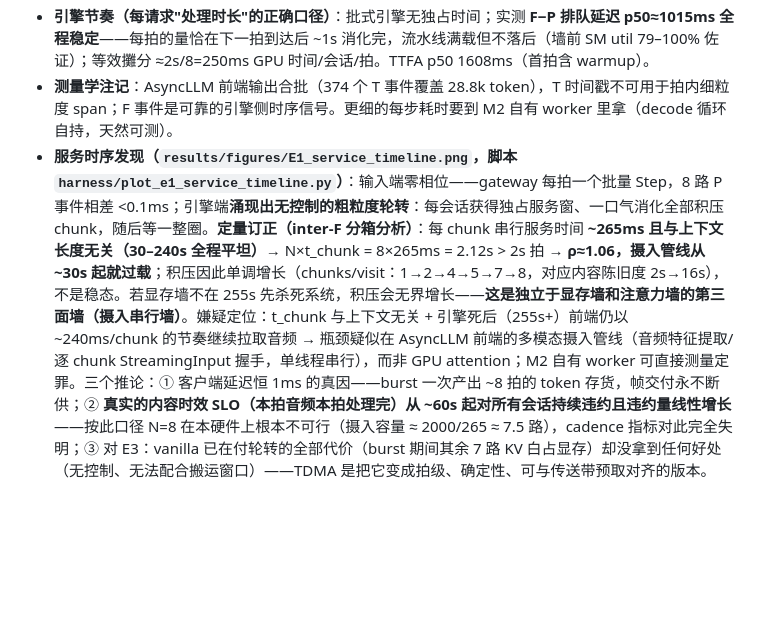
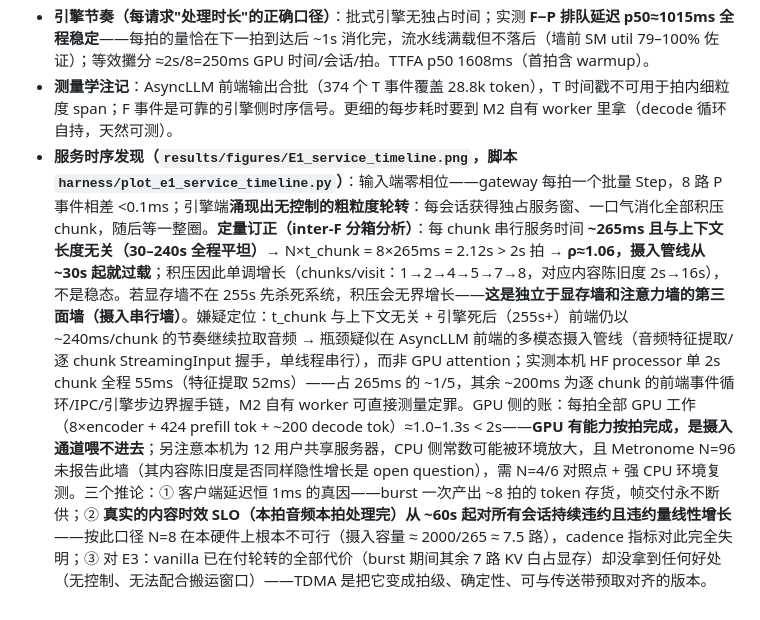
Before and after one commit to xyliax/omni-anything, a Markdown page: PAPER-EXPERIMENTS.md, the part around the change. Rendered like a GitHub page; blank space fills up the shorter version.

Commit message:
Ingest-wall decomposition: HF processor 55ms/chunk measured, GPU budget ~1.2s/tick clears
The ~265ms serial per-chunk cost splits into 55ms mm processing (measured on
this host) + ~200ms per-chunk front-end/IPC/step-boundary handshake. GPU work
per tick fits the 2s budget with room; the ingest channel is the binding
constraint. Shared-host CPU caveat and Metronome-N=96 open question noted.

Co-Authored-By: Claude Fable 5 <noreply@anthropic.com>

```diff
--- a/PAPER-EXPERIMENTS.md
+++ b/PAPER-EXPERIMENTS.md
@@ -267,4 +267,4 @@ sliding window 就打了 FIX 5/6 两个内核 patch）。**主路线**：以 `me
 - **每会话显存轨迹**：严格线性，**每拍 +53 音频 token + ~25-29 生成 token ≈ 78 token/拍 = 4.4MB/拍（56KB/token，Qwen2.5-7B GQA 4KV头×128×28层）≈ 2.2MB/s/会话**；终态各持 9.1–9.8k token = 496–534MB，8 路合计 ~75k token ≈ 4.2GB。8×2.2MB/s 吃 4.2–4.7GB 池 ≈ 250s——t_wall 闭式再吻合。
 - **引擎节奏（每请求"处理时长"的正确口径）**：批式引擎无独占时间；实测 **F−P 排队延迟 p50≈1015ms 全程稳定**——每拍的量恰在下一拍到达后 ~1s 消化完，流水线满载但不落后（墙前 SM util 79–100% 佐证）；等效攤分 ≈2s/8=250ms GPU 时间/会话/拍。TTFA p50 1608ms（首拍含 warmup）。
 - **测量学注记**：AsyncLLM 前端输出合批（374 个 T 事件覆盖 28.8k token），T 时间戳不可用于拍内细粒度 span；F 事件是可靠的引擎侧时序信号。更细的每步耗时要到 M2 自有 worker 里拿（decode 循环自持，天然可测）。
-- **服务时序发现（`results/figures/E1_service_timeline.png`，脚本 `harness/plot_e1_service_timeline.py`）**：输入端零相位——gateway 每拍一个批量 Step，8 路 P 事件相差 <0.1ms；引擎端**涌现出无控制的粗粒度轮转**：每会话获得独占服务窗、一口气消化全部积压 chunk，随后等一整圈。**定量订正（inter-F 分箱分析）**：每 chunk 串行服务时间 **~265ms 且与上下文长度无关（30–240s 全程平坦）**→ N×t_chunk = 8×265ms = 2.12s > 2s 拍 → **ρ≈1.06，摄入管线从 ~30s 起就过载**；积压因此单调增长（chunks/visit：1→2→4→5→7→8，对应内容陈旧度 2s→16s），不是稳态。若显存墙不在 255s 先杀死系统，积压会无界增长——**这是独立于显存墙和注意力墙的第三面墙（摄入串行墙）**。嫌疑定位：t_chunk 与上下文无关 + 引擎死后（255s+）前端仍以 ~240ms/chunk 的节奏继续拉取音频 → 瓶颈疑似在 AsyncLLM 前端的多模态摄入管线（音频特征提取/逐 chunk StreamingInput 握手，单线程串行），而非 GPU attention；M2 自有 worker 可直接测量定罪。三个推论：① 客户端延迟恒 1ms 的真因——burst 一次产出 ~8 拍的 token 存货，帧交付永不断供；② **真实的内容时效 SLO（本拍音频本拍处理完）从 ~60s 起对所有会话持续违约且违约量线性增长**——按此口径 N=8 在本硬件上根本不可行（摄入容量 ≈ 2000/265 ≈ 7.5 路），cadence 指标对此完全失明；③ 对 E3：vanilla 已在付轮转的全部代价（burst 期间其余 7 路 KV 白占显存）却没拿到任何好处（无控制、无法配合搬运窗口）——TDMA 是把它变成拍级、确定性、可与传送带预取对齐的版本。
+- **服务时序发现（`results/figures/E1_service_timeline.png`，脚本 `harness/plot_e1_service_timeline.py`）**：输入端零相位——gateway 每拍一个批量 Step，8 路 P 事件相差 <0.1ms；引擎端**涌现出无控制的粗粒度轮转**：每会话获得独占服务窗、一口气消化全部积压 chunk，随后等一整圈。**定量订正（inter-F 分箱分析）**：每 chunk 串行服务时间 **~265ms 且与上下文长度无关（30–240s 全程平坦）**→ N×t_chunk = 8×265ms = 2.12s > 2s 拍 → **ρ≈1.06，摄入管线从 ~30s 起就过载**；积压因此单调增长（chunks/visit：1→2→4→5→7→8，对应内容陈旧度 2s→16s），不是稳态。若显存墙不在 255s 先杀死系统，积压会无界增长——**这是独立于显存墙和注意力墙的第三面墙（摄入串行墙）**。嫌疑定位：t_chunk 与上下文无关 + 引擎死后（255s+）前端仍以 ~240ms/chunk 的节奏继续拉取音频 → 瓶颈疑似在 AsyncLLM 前端的多模态摄入管线（音频特征提取/逐 chunk StreamingInput 握手，单线程串行），而非 GPU attention；实测本机 HF processor 单 2s chunk 全程 55ms（特征提取 52ms）——占 265ms 的 ~1/5，其余 ~200ms 为逐 chunk 的前端事件循环/IPC/引擎步边界握手链，M2 自有 worker 可直接测量定罪。GPU 侧的账：每拍全部 GPU 工作（8×encoder + 424 prefill tok + ~200 decode tok）≈1.0–1.3s < 2s——**GPU 有能力按拍完成，是摄入通道喂不进去**；另注意本机为 12 用户共享服务器，CPU 侧常数可能被环境放大，且 Metronome N=96 未报告此墙（其内容陈旧度是否同样隐性增长是 open question），需 N=4/6 对照点 + 强 CPU 环境复测。三个推论：① 客户端延迟恒 1ms 的真因——burst 一次产出 ~8 拍的 token 存货，帧交付永不断供；② **真实的内容时效 SLO（本拍音频本拍处理完）从 ~60s 起对所有会话持续违约且违约量线性增长**——按此口径 N=8 在本硬件上根本不可行（摄入容量 ≈ 2000/265 ≈ 7.5 路），cadence 指标对此完全失明；③ 对 E3：vanilla 已在付轮转的全部代价（burst 期间其余 7 路 KV 白占显存）却没拿到任何好处（无控制、无法配合搬运窗口）——TDMA 是把它变成拍级、确定性、可与传送带预取对齐的版本。
```
